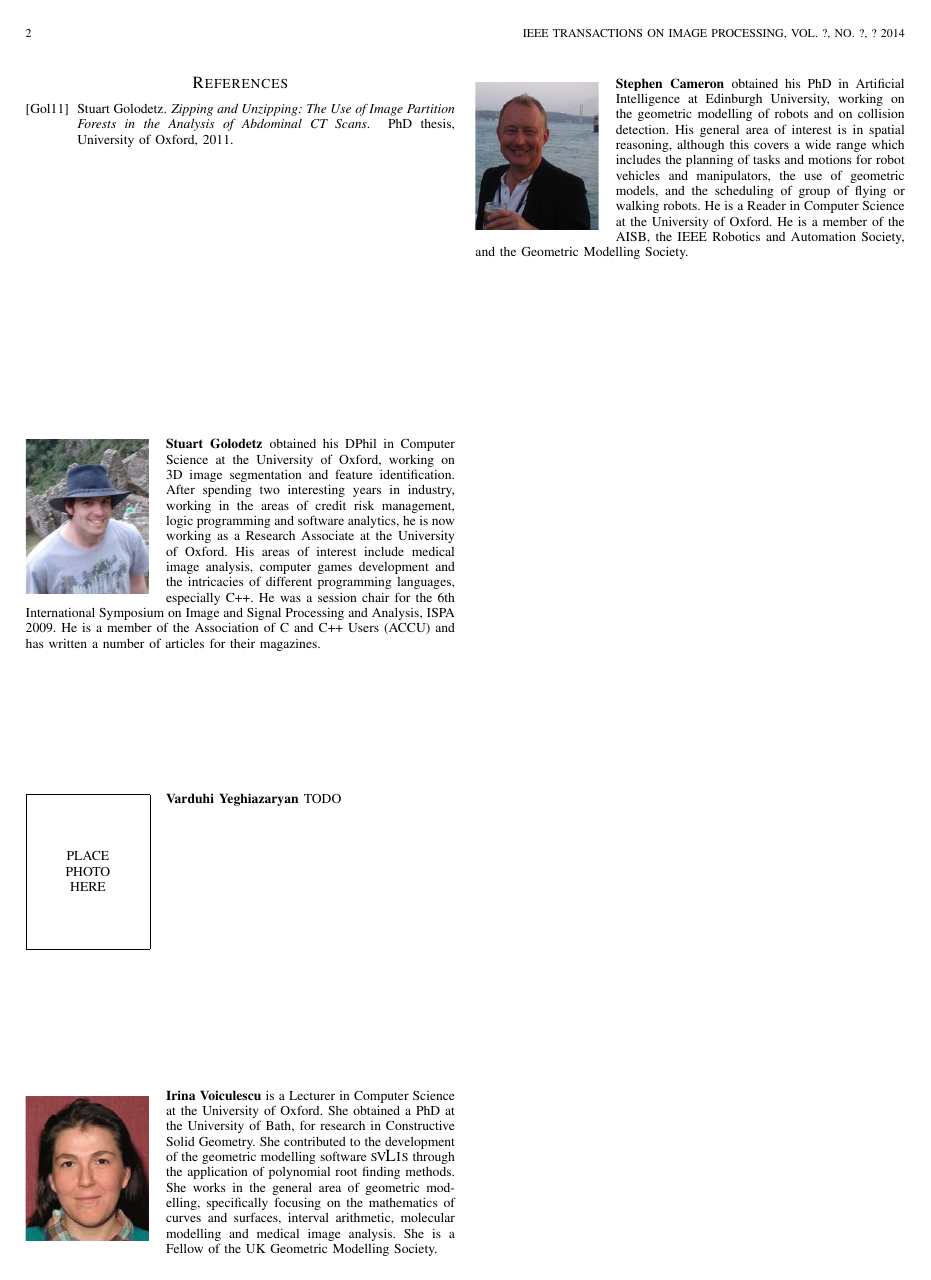
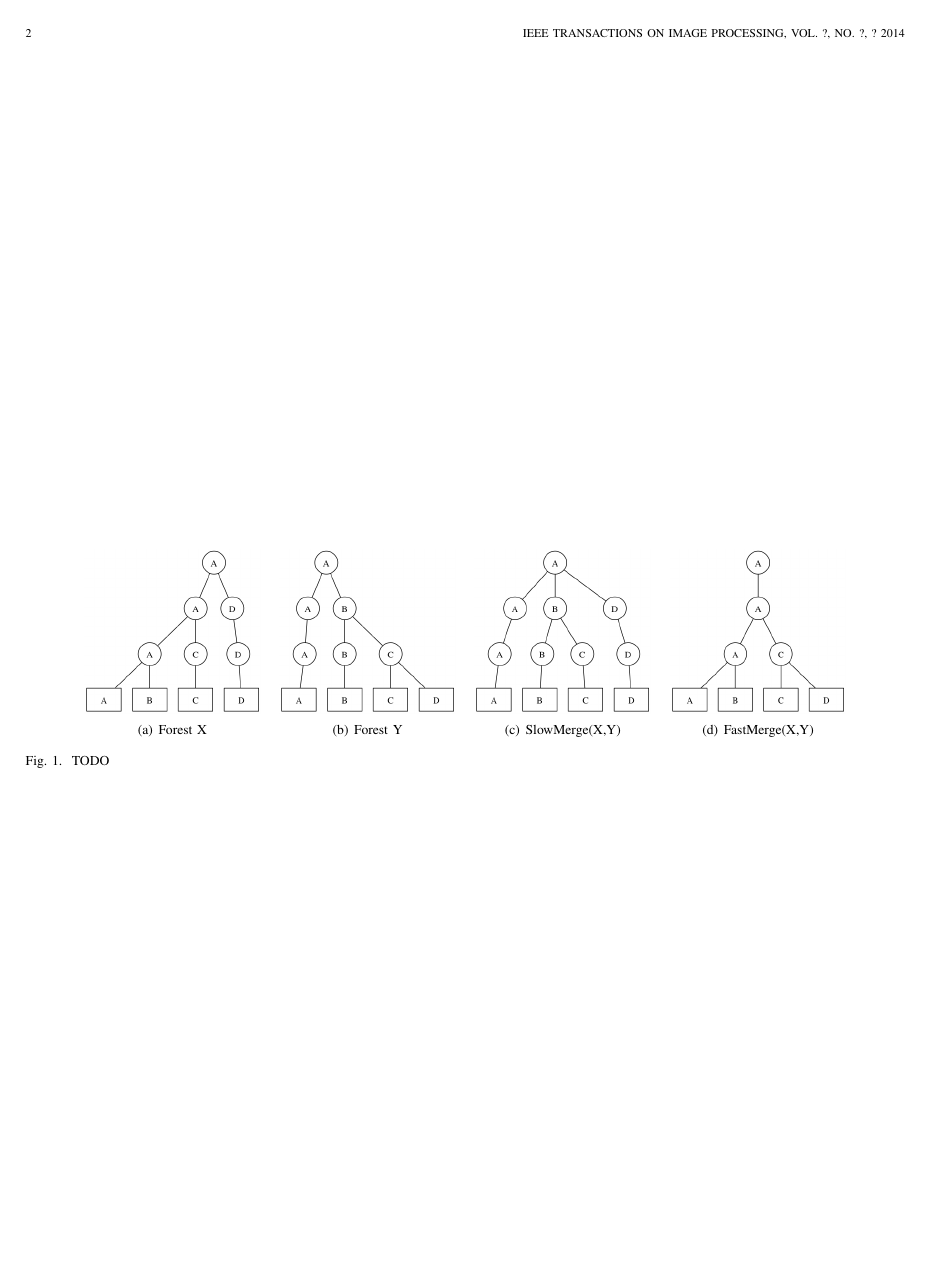
Before and after one commit to sgolodetz/comparisonpaper, a LaTeX paper (comparisonpaper.tex): page 2 of 2 before the commit and page 2 of 3 after it. Compiled offline with pdfLaTeX.

Commit message:
Add a draft of the convergence merging example.

```diff
--- a/comparisonpaper.tex
+++ b/comparisonpaper.tex
@@ -201,6 +201,20 @@ TODO
 
 TODO
 
+%---
+\begin{stusubfig}{!t}
+	\subfigure[Forest X]{\includegraphics[width=.2\linewidth]{convergencemerging-example-a.png}}%
+	\hspace{4mm}%
+	\subfigure[Forest Y]{\includegraphics[width=.2\linewidth]{convergencemerging-example-b.png}}%
+	\hspace{4mm}%
+	\subfigure[SlowMerge(X,Y)]{\includegraphics[width=.2\linewidth]{convergencemerging-example-c.png}}%
+	\hspace{4mm}%
+	\subfigure[FastMerge(X,Y)]{\includegraphics[width=.2\linewidth]{convergencemerging-example-d.png}}%
+\caption{TODO}
+\label{fig:convergencemerging-example}
+\end{stusubfig}
+%---
+
 %################################
 \section{Comparing Segmentations}
 \label{sec:comparisons}
```
Also changed, not shown: convergencemerging-example-a.png (added), convergencemerging-example-b.png (added), convergencemerging-example-c.png (added), convergencemerging-example-d.png (added), 4 other files.
